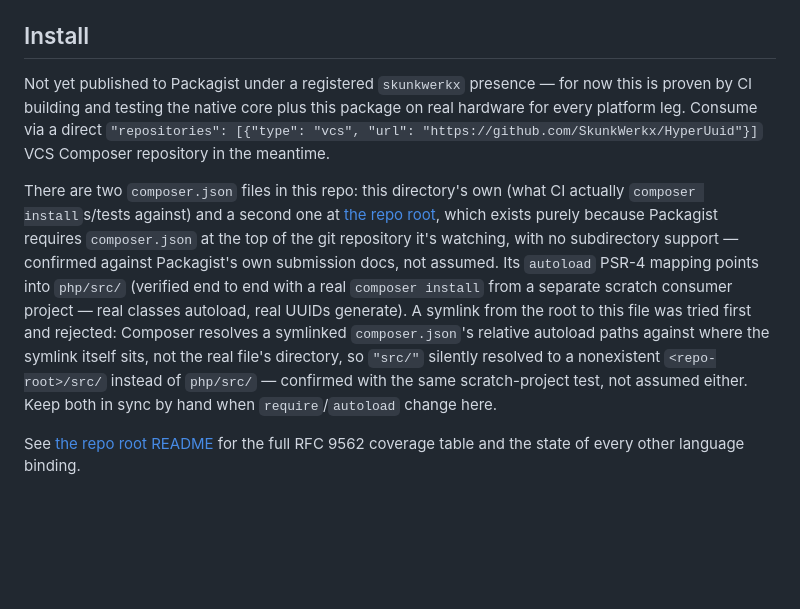
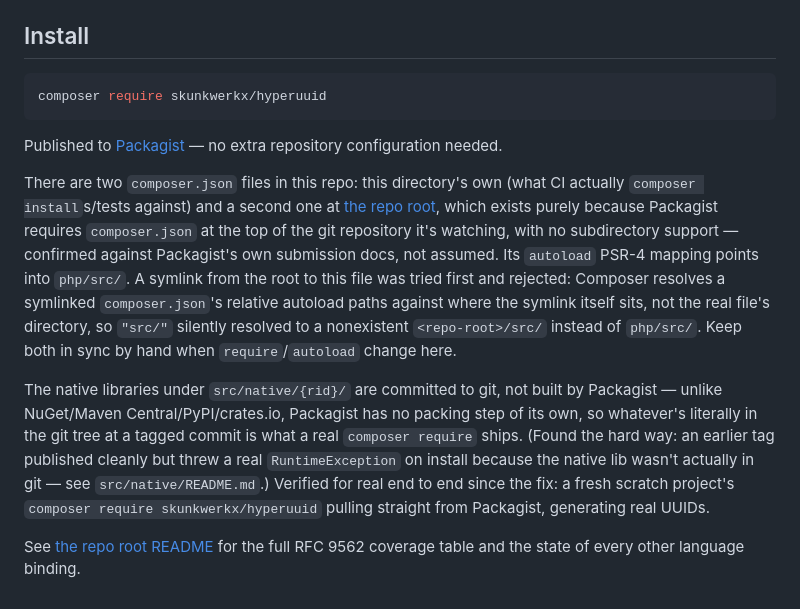
Before and after one commit to SkunkWerkx/HyperUuid, a Markdown page: php/README.md, the part around the change. Drawn GitHub-style; blank space fills up the shorter version.

Commit message:
Docs: PHP is genuinely live on Packagist now, update both READMEs for real
Verified end to end before writing this: a fresh scratch project's real
composer require skunkwerkx/hyperuuid pulls v0.0.10 straight from
Packagist and generates real UUIDs (the actual functional test the
earlier "published" claim skipped). Root README's language table and
prose moved PHP from "proven, not yet published" to the Published section,
and noted Swift's identical root-manifest requirement inline since it's
already fixed too, even though Swift itself isn't in a registry (there
isn't one to be in).

````diff
--- a/php/README.md
+++ b/php/README.md
@@ -181,22 +181,29 @@ spike rather than a second shipped backend. CI compile-checks the `php` feature
 
 ## Install
 
-Not yet published to Packagist under a registered `skunkwerkx` presence — for now this is
-proven by CI building and testing the native core plus this package on real hardware for
-every platform leg. Consume via a direct
-`"repositories": [{"type": "vcs", "url": "https://github.com/SkunkWerkx/HyperUuid"}]` VCS
-Composer repository in the meantime.
+```sh
+composer require skunkwerkx/hyperuuid
+```
+
+Published to [Packagist](https://packagist.org/packages/skunkwerkx/hyperuuid) — no extra
+repository configuration needed.
 
 There are two `composer.json` files in this repo: this directory's own (what CI actually
 `composer install`s/tests against) and a second one at [the repo root](../composer.json),
 which exists purely because Packagist requires `composer.json` at the top of the git
 repository it's watching, with no subdirectory support — confirmed against Packagist's own
-submission docs, not assumed. Its `autoload` PSR-4 mapping points into `php/src/` (verified
-end to end with a real `composer install` from a separate scratch consumer project — real
-classes autoload, real UUIDs generate). A symlink from the root to this file was tried first
-and rejected: Composer resolves a symlinked `composer.json`'s relative autoload paths against
-where the symlink itself sits, not the real file's directory, so `"src/"` silently resolved to
-a nonexistent `<repo-root>/src/` instead of `php/src/` — confirmed with the same scratch-project
-test, not assumed either. Keep both in sync by hand when `require`/`autoload` change here.
+submission docs, not assumed. Its `autoload` PSR-4 mapping points into `php/src/`. A symlink
+from the root to this file was tried first and rejected: Composer resolves a symlinked
+`composer.json`'s relative autoload paths against where the symlink itself sits, not the real
+file's directory, so `"src/"` silently resolved to a nonexistent `<repo-root>/src/` instead of
+`php/src/`. Keep both in sync by hand when `require`/`autoload` change here.
+
+The native libraries under `src/native/{rid}/` are committed to git, not built by Packagist —
+unlike NuGet/Maven Central/PyPI/crates.io, Packagist has no packing step of its own, so
+whatever's literally in the git tree at a tagged commit is what a real `composer require`
+ships. (Found the hard way: an earlier tag published cleanly but threw a real
+`RuntimeException` on install because the native lib wasn't actually in git — see
+`src/native/README.md`.) Verified for real end to end since the fix: a fresh scratch project's
+`composer require skunkwerkx/hyperuuid` pulling straight from Packagist, generating real UUIDs.
 
 See [the repo root README](../README.md) for the full RFC 9562 coverage table and the state of every other language binding.
````
Also changed, not shown: README.md (+3 -3 lines).
